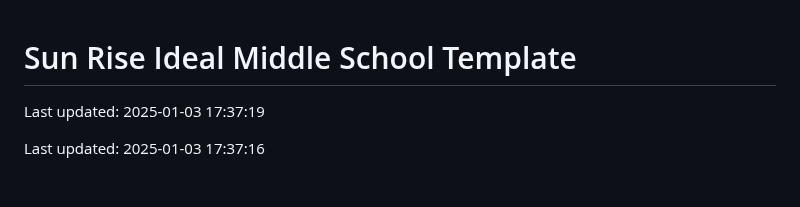
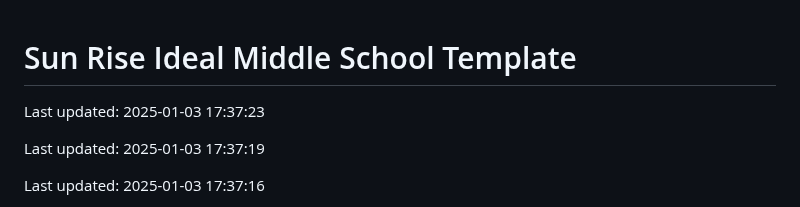
Before and after one commit to Codewithhaider29/Sun-Rise-Ideal-Middle-School, a Markdown page: README.md, the part around the change. Drawn GitHub-style; blank space fills up the shorter version.

Commit message:
Updated README on 2025-01-03

```diff
--- a/README.md
+++ b/README.md
@@ -1,4 +1,6 @@
 # Sun Rise Ideal Middle School Template
+
+Last updated: 2025-01-03 17:37:23
 
 Last updated: 2025-01-03 17:37:19
 
```
